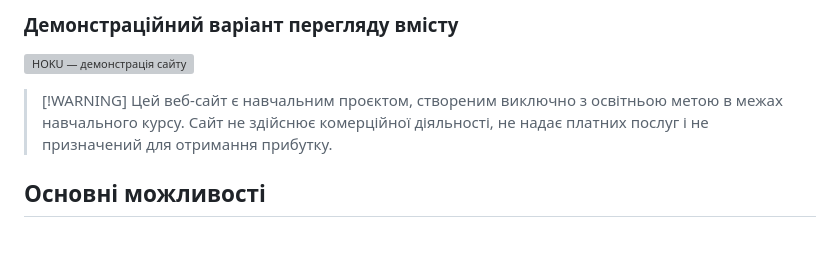
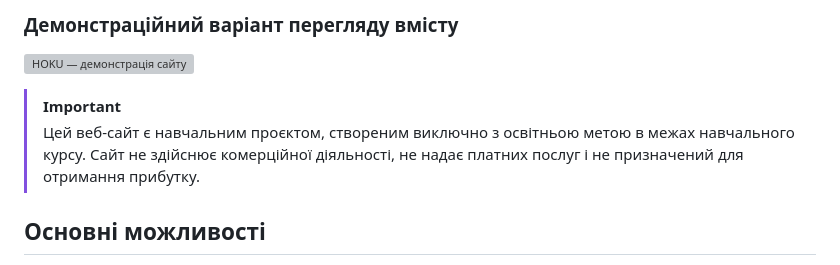
Before and after one commit to polza01/hoku-coffee, a Markdown page: README.md, the part around the change. GitHub-like rendering; blank space fills up the shorter version; grey boxes are pictures that could not be loaded.

Commit message:
docs: update project README

```diff
--- a/README.md
+++ b/README.md
@@ -8,7 +8,8 @@
 
 ![HOKU — демонстрація сайту](./assets/demos/image.png)
 
-> [!WARNING] Цей веб-сайт є навчальним проєктом, створеним виключно з освітньою метою в межах навчального курсу. Сайт не здійснює комерційної діяльності, не надає платних послуг і не призначений для отримання прибутку.
+> [!IMPORTANT]
+> Цей веб-сайт є навчальним проєктом, створеним виключно з освітньою метою в межах навчального курсу. Сайт не здійснює комерційної діяльності, не надає платних послуг і не призначений для отримання прибутку.
 
 ## Основні можливості
 
```
